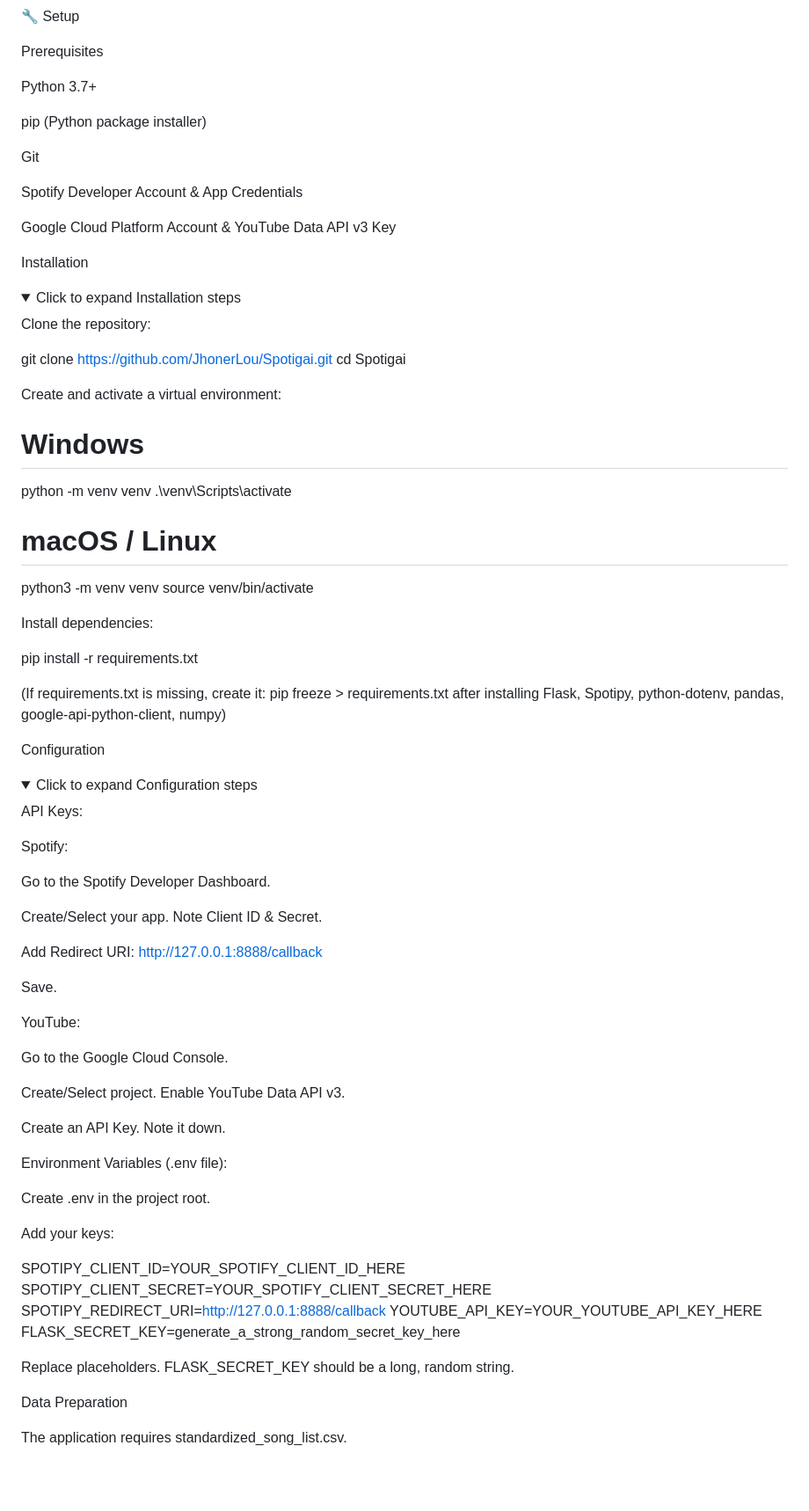
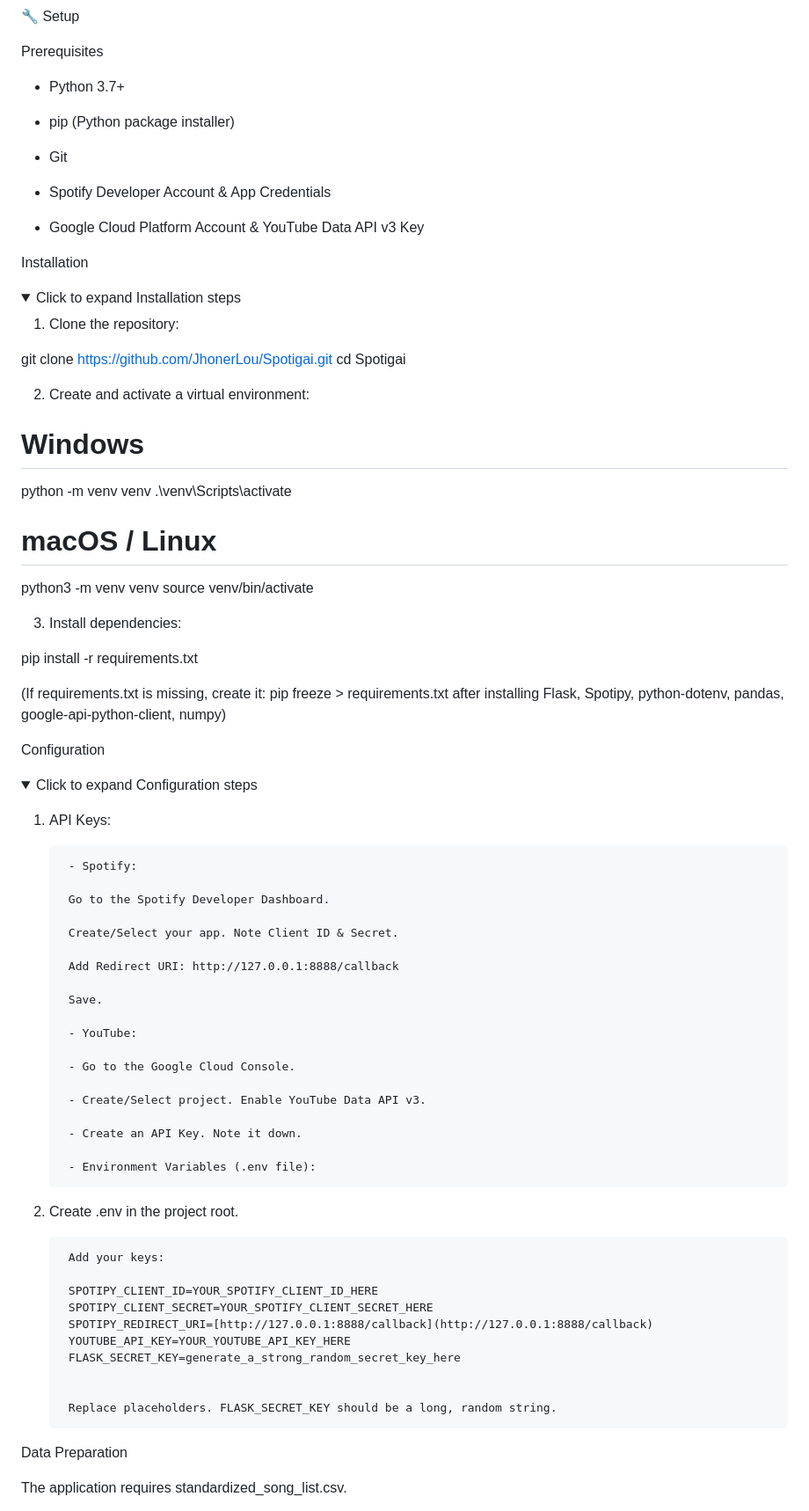
Before and after one commit to JhonerLou/Spotigai, a Markdown page: README.md, the part around one of its changes. Shown at 88% size. Drawn GitHub-style; folded sections open; blank space fills up the shorter version.

Commit message:
Update README with numbered steps for clarity

```diff
--- a/README.md
+++ b/README.md
@@ -40,28 +40,28 @@ Presents an embedded YouTube player that streams the generated playlist with loo
 
 Prerequisites
 
-Python 3.7+
+ - Python 3.7+
 
-pip (Python package installer)
+ - pip (Python package installer)
 
-Git
+ - Git
 
-Spotify Developer Account & App Credentials
+ - Spotify Developer Account & App Credentials
 
-Google Cloud Platform Account & YouTube Data API v3 Key
+ - Google Cloud Platform Account & YouTube Data API v3 Key
 
 Installation
 
 <details>
 <summary>Click to expand Installation steps</summary>
 
-Clone the repository:
+1. Clone the repository:
 
 git clone [https://github.com/JhonerLou/Spotigai.git](https://github.com/JhonerLou/Spotigai.git)
 cd Spotigai
 
 
-Create and activate a virtual environment:
+2. Create and activate a virtual environment:
 
 # Windows
 python -m venv venv
@@ -72,7 +72,7 @@ python3 -m venv venv
 source venv/bin/activate
 
 
-Install dependencies:
+3. Install dependencies:
 
 pip install -r requirements.txt
 
@@ -86,40 +86,40 @@ Configuration
 <details>
 <summary>Click to expand Configuration steps</summary>
 
-API Keys:
+1. API Keys:
 
-Spotify:
+        - Spotify:
 
-Go to the Spotify Developer Dashboard.
+        Go to the Spotify Developer Dashboard.
 
-Create/Select your app. Note Client ID & Secret.
+        Create/Select your app. Note Client ID & Secret.
 
-Add Redirect URI: http://127.0.0.1:8888/callback
+        Add Redirect URI: http://127.0.0.1:8888/callback
 
-Save.
+        Save.
 
-YouTube:
+        - YouTube:
 
-Go to the Google Cloud Console.
+        - Go to the Google Cloud Console.
 
-Create/Select project. Enable YouTube Data API v3.
+        - Create/Select project. Enable YouTube Data API v3.
 
-Create an API Key. Note it down.
+        - Create an API Key. Note it down.
 
-Environment Variables (.env file):
+        - Environment Variables (.env file):
 
-Create .env in the project root.
+2. Create .env in the project root.
 
-Add your keys:
+        Add your keys:
 
-SPOTIPY_CLIENT_ID=YOUR_SPOTIFY_CLIENT_ID_HERE
-SPOTIPY_CLIENT_SECRET=YOUR_SPOTIFY_CLIENT_SECRET_HERE
-SPOTIPY_REDIRECT_URI=[http://127.0.0.1:8888/callback](http://127.0.0.1:8888/callback)
-YOUTUBE_API_KEY=YOUR_YOUTUBE_API_KEY_HERE
-FLASK_SECRET_KEY=generate_a_strong_random_secret_key_here
+        SPOTIPY_CLIENT_ID=YOUR_SPOTIFY_CLIENT_ID_HERE
+        SPOTIPY_CLIENT_SECRET=YOUR_SPOTIFY_CLIENT_SECRET_HERE
+        SPOTIPY_REDIRECT_URI=[http://127.0.0.1:8888/callback](http://127.0.0.1:8888/callback)
+        YOUTUBE_API_KEY=YOUR_YOUTUBE_API_KEY_HERE
+        FLASK_SECRET_KEY=generate_a_strong_random_secret_key_here
 
 
-Replace placeholders. FLASK_SECRET_KEY should be a long, random string.
+        Replace placeholders. FLASK_SECRET_KEY should be a long, random string.
 
 </details>
 
```
Also changed, not shown: other parts of README.md (+7 -7 lines).
